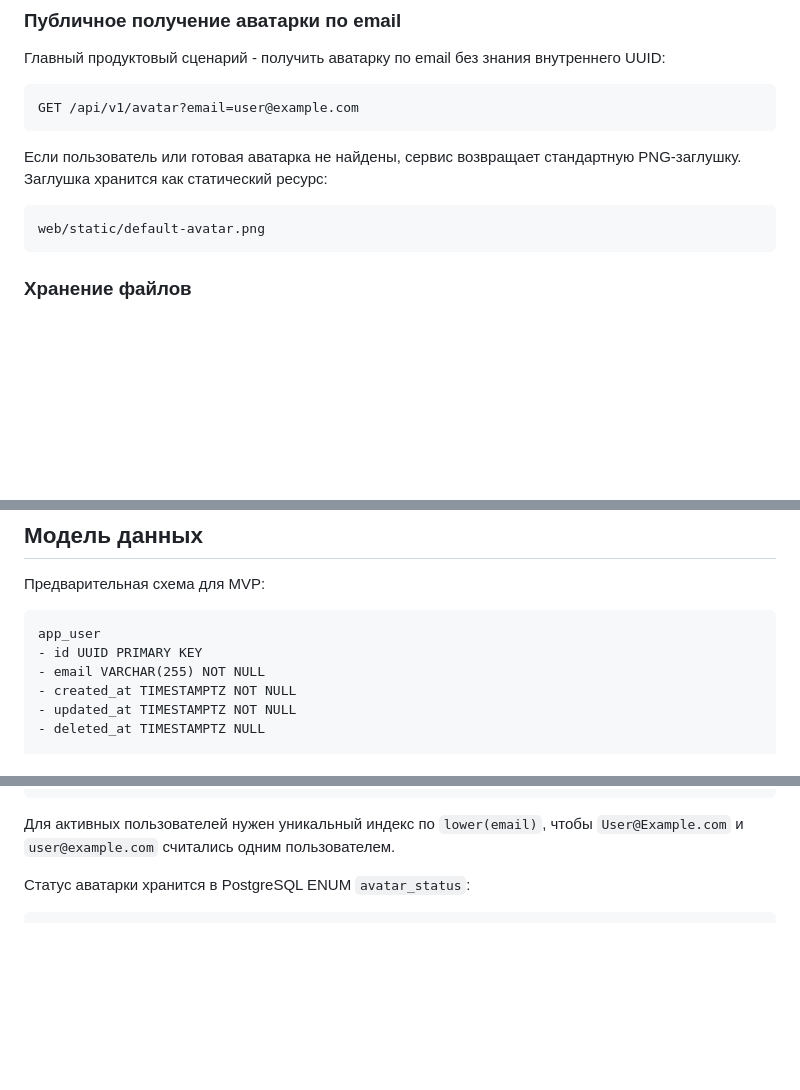
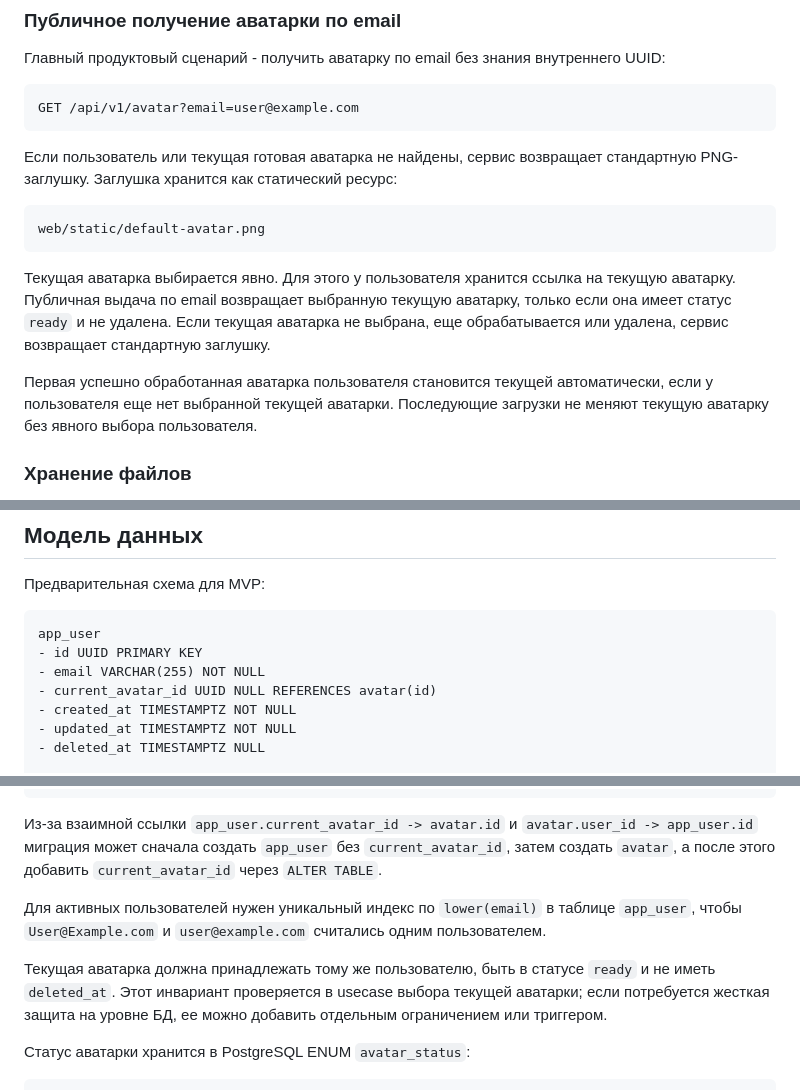
Before and after one commit to ZeroGravity-82/goph-profile, a Markdown page: README.md, 3 parts joined by grey strips. GitHub-like rendering; blank space fills up the shorter version.

Commit message:
Добавил описания функции выбора текущей аватарки в README.md

````diff
--- a/README.md
+++ b/README.md
@@ -85,11 +85,15 @@ SPA работает так:
 GET /api/v1/avatar?email=user@example.com
 ```
 
-Если пользователь или готовая аватарка не найдены, сервис возвращает стандартную PNG-заглушку. Заглушка хранится как статический ресурс:
+Если пользователь или текущая готовая аватарка не найдены, сервис возвращает стандартную PNG-заглушку. Заглушка хранится как статический ресурс:
 
 ```text
 web/static/default-avatar.png
 ```
+
+Текущая аватарка выбирается явно. Для этого у пользователя хранится ссылка на текущую аватарку. Публичная выдача по email возвращает выбранную текущую аватарку, только если она имеет статус `ready` и не удалена. Если текущая аватарка не выбрана, еще обрабатывается или удалена, сервис возвращает стандартную заглушку.
+
+Первая успешно обработанная аватарка пользователя становится текущей автоматически, если у пользователя еще нет выбранной текущей аватарки. Последующие загрузки не меняют текущую аватарку без явного выбора пользователя.
 
 ### Хранение файлов
 
@@ -136,6 +140,7 @@ type AvatarDeleteEvent struct {
 app_user
 - id UUID PRIMARY KEY
 - email VARCHAR(255) NOT NULL
+- current_avatar_id UUID NULL REFERENCES avatar(id)
 - created_at TIMESTAMPTZ NOT NULL
 - updated_at TIMESTAMPTZ NOT NULL
 - deleted_at TIMESTAMPTZ NULL
@@ -157,7 +162,11 @@ avatar
 - deleted_at TIMESTAMPTZ NULL
 ```
 
-Для активных пользователей нужен уникальный индекс по `lower(email)`, чтобы `User@Example.com` и `user@example.com` считались одним пользователем.
+Из-за взаимной ссылки `app_user.current_avatar_id -> avatar.id` и `avatar.user_id -> app_user.id` миграция может сначала создать `app_user` без `current_avatar_id`, затем создать `avatar`, а после этого добавить `current_avatar_id` через `ALTER TABLE`.
+
+Для активных пользователей нужен уникальный индекс по `lower(email)` в таблице `app_user`, чтобы `User@Example.com` и `user@example.com` считались одним пользователем.
+
+Текущая аватарка должна принадлежать тому же пользователю, быть в статусе `ready` и не иметь `deleted_at`. Этот инвариант проверяется в usecase выбора текущей аватарки; если потребуется жесткая защита на уровне БД, ее можно добавить отдельным ограничением или триггером.
 
 Статус аватарки хранится в PostgreSQL ENUM `avatar_status`:
 
````
Also changed, not shown: other parts of README.md (+1 -0 lines).
